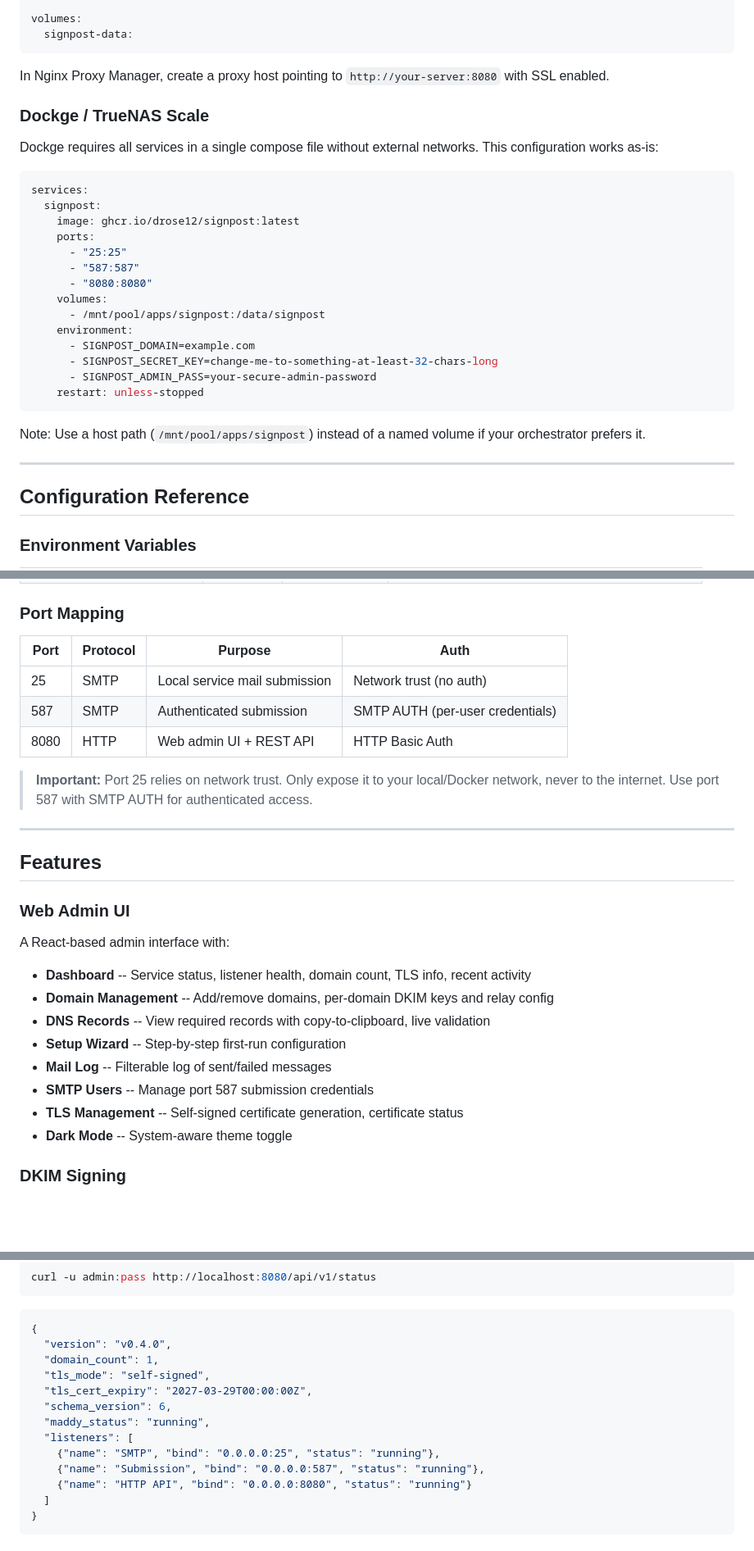
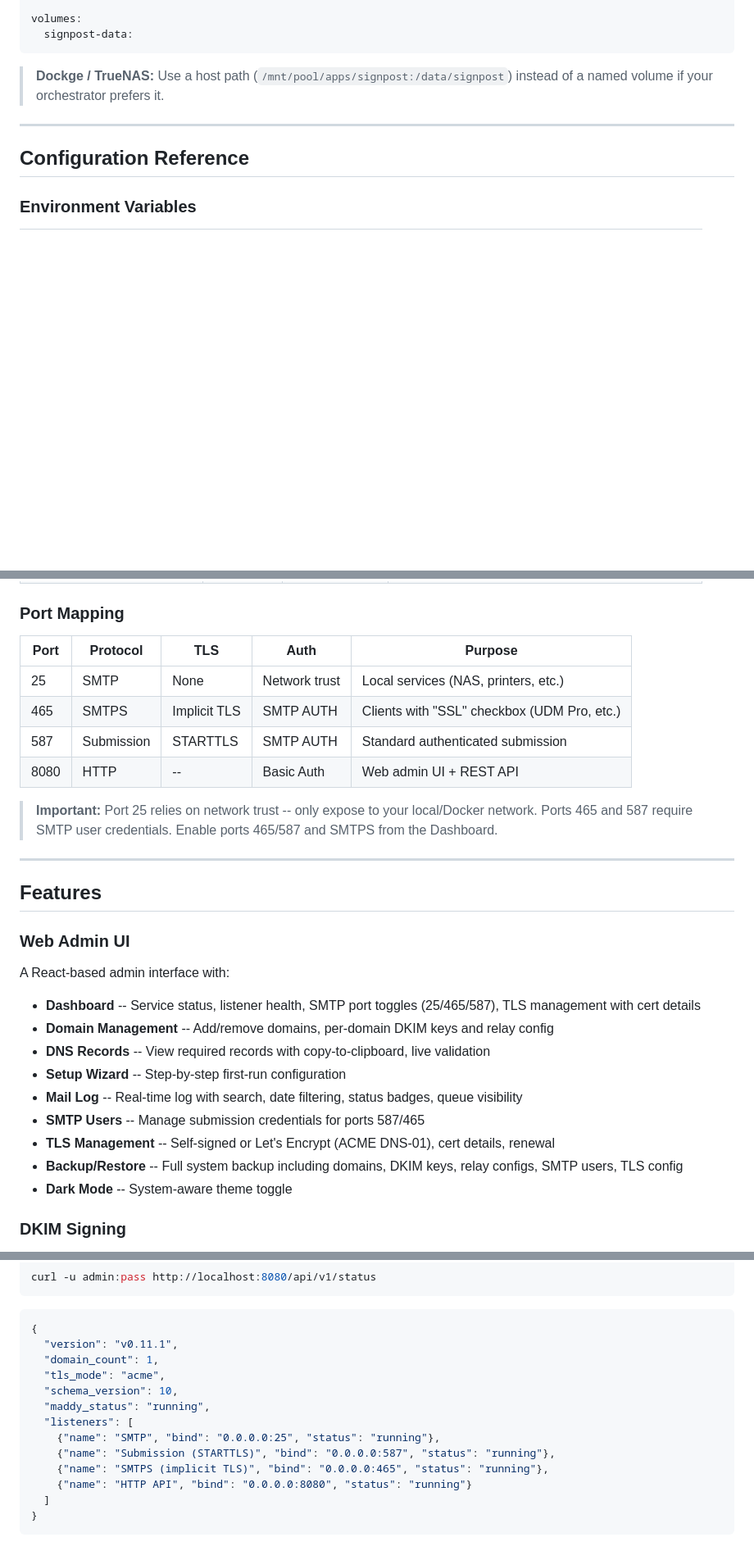
Before and after one commit to drose12/signpost, a Markdown page: README.md, 3 parts joined by grey strips. Shown at 82% size. Drawn GitHub-style; folded sections open; blank space fills up the shorter version.

````diff
--- a/README.md
+++ b/README.md
@@ -137,30 +117,7 @@ volumes:
   signpost-data:
 ```
 
-In Nginx Proxy Manager, create a proxy host pointing to `http://your-server:8080` with SSL enabled.
-
-### Dockge / TrueNAS Scale
-
-Dockge requires all services in a single compose file without external networks. This configuration works as-is:
-
-```yaml
-services:
-  signpost:
-    image: ghcr.io/drose12/signpost:latest
-    ports:
-      - "25:25"
-      - "587:587"
-      - "8080:8080"
-    volumes:
-      - /mnt/pool/apps/signpost:/data/signpost
-    environment:
-      - SIGNPOST_DOMAIN=example.com
-      - SIGNPOST_SECRET_KEY=change-me-to-something-at-least-32-chars-long
-      - SIGNPOST_ADMIN_PASS=your-secure-admin-password
-    restart: unless-stopped
-```
-
-Note: Use a host path (`/mnt/pool/apps/signpost`) instead of a named volume if your orchestrator prefers it.
+> **Dockge / TrueNAS:** Use a host path (`/mnt/pool/apps/signpost:/data/signpost`) instead of a named volume if your orchestrator prefers it.
 
 ---
 
@@ -183,13 +140,14 @@ Note: Use a host path (`/mnt/pool/apps/signpost`) instead of a named volume if y
 
 ### Port Mapping
 
-| Port | Protocol | Purpose | Auth |
-|---|---|---|---|
-| 25 | SMTP | Local service mail submission | Network trust (no auth) |
-| 587 | SMTP | Authenticated submission | SMTP AUTH (per-user credentials) |
-| 8080 | HTTP | Web admin UI + REST API | HTTP Basic Auth |
+| Port | Protocol | TLS | Auth | Purpose |
+|---|---|---|---|---|
+| 25 | SMTP | None | Network trust | Local services (NAS, printers, etc.) |
+| 465 | SMTPS | Implicit TLS | SMTP AUTH | Clients with "SSL" checkbox (UDM Pro, etc.) |
+| 587 | Submission | STARTTLS | SMTP AUTH | Standard authenticated submission |
+| 8080 | HTTP | -- | Basic Auth | Web admin UI + REST API |
 
-> **Important:** Port 25 relies on network trust. Only expose it to your local/Docker network, never to the internet. Use port 587 with SMTP AUTH for authenticated access.
+> **Important:** Port 25 relies on network trust -- only expose to your local/Docker network. Ports 465 and 587 require SMTP user credentials. Enable ports 465/587 and SMTPS from the Dashboard.
 
 ---
 
@@ -199,13 +157,14 @@ Note: Use a host path (`/mnt/pool/apps/signpost`) instead of a named volume if y
 
 A React-based admin interface with:
 
-- **Dashboard** -- Service status, listener health, domain count, TLS info, recent activity
+- **Dashboard** -- Service status, listener health, SMTP port toggles (25/465/587), TLS management with cert details
 - **Domain Management** -- Add/remove domains, per-domain DKIM keys and relay config
 - **DNS Records** -- View required records with copy-to-clipboard, live validation
 - **Setup Wizard** -- Step-by-step first-run configuration
-- **Mail Log** -- Filterable log of sent/failed messages
-- **SMTP Users** -- Manage port 587 submission credentials
-- **TLS Management** -- Self-signed certificate generation, certificate status
+- **Mail Log** -- Real-time log with search, date filtering, status badges, queue visibility
+- **SMTP Users** -- Manage submission credentials for ports 587/465
+- **TLS Management** -- Self-signed or Let's Encrypt (ACME DNS-01), cert details, renewal
+- **Backup/Restore** -- Full system backup including domains, DKIM keys, relay configs, SMTP users, TLS config
 - **Dark Mode** -- System-aware theme toggle
 
 ### DKIM Signing
@@ -489,15 +451,15 @@ curl -u admin:pass http://localhost:8080/api/v1/status
 
 ```json
 {
-  "version": "v0.4.0",
+  "version": "v0.11.1",
   "domain_count": 1,
-  "tls_mode": "self-signed",
-  "tls_cert_expiry": "2027-03-29T00:00:00Z",
-  "schema_version": 6,
+  "tls_mode": "acme",
+  "schema_version": 10,
   "maddy_status": "running",
   "listeners": [
     {"name": "SMTP", "bind": "0.0.0.0:25", "status": "running"},
-    {"name": "Submission", "bind": "0.0.0.0:587", "status": "running"},
+    {"name": "Submission (STARTTLS)", "bind": "0.0.0.0:587", "status": "running"},
+    {"name": "SMTPS (implicit TLS)", "bind": "0.0.0.0:465", "status": "running"},
     {"name": "HTTP API", "bind": "0.0.0.0:8080", "status": "running"}
   ]
 }
````
Also changed, not shown: other parts of README.md (+38 -49 lines).
